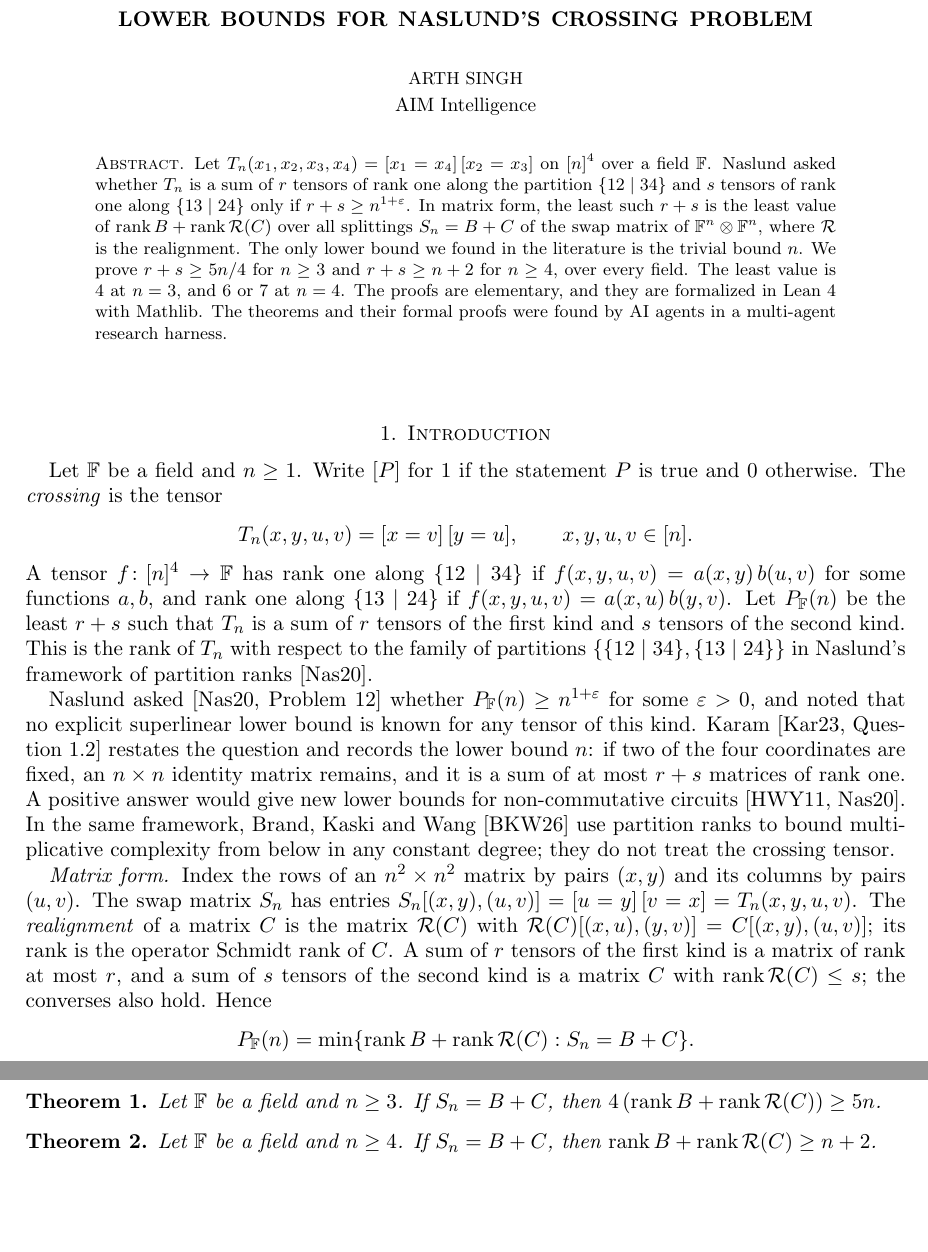
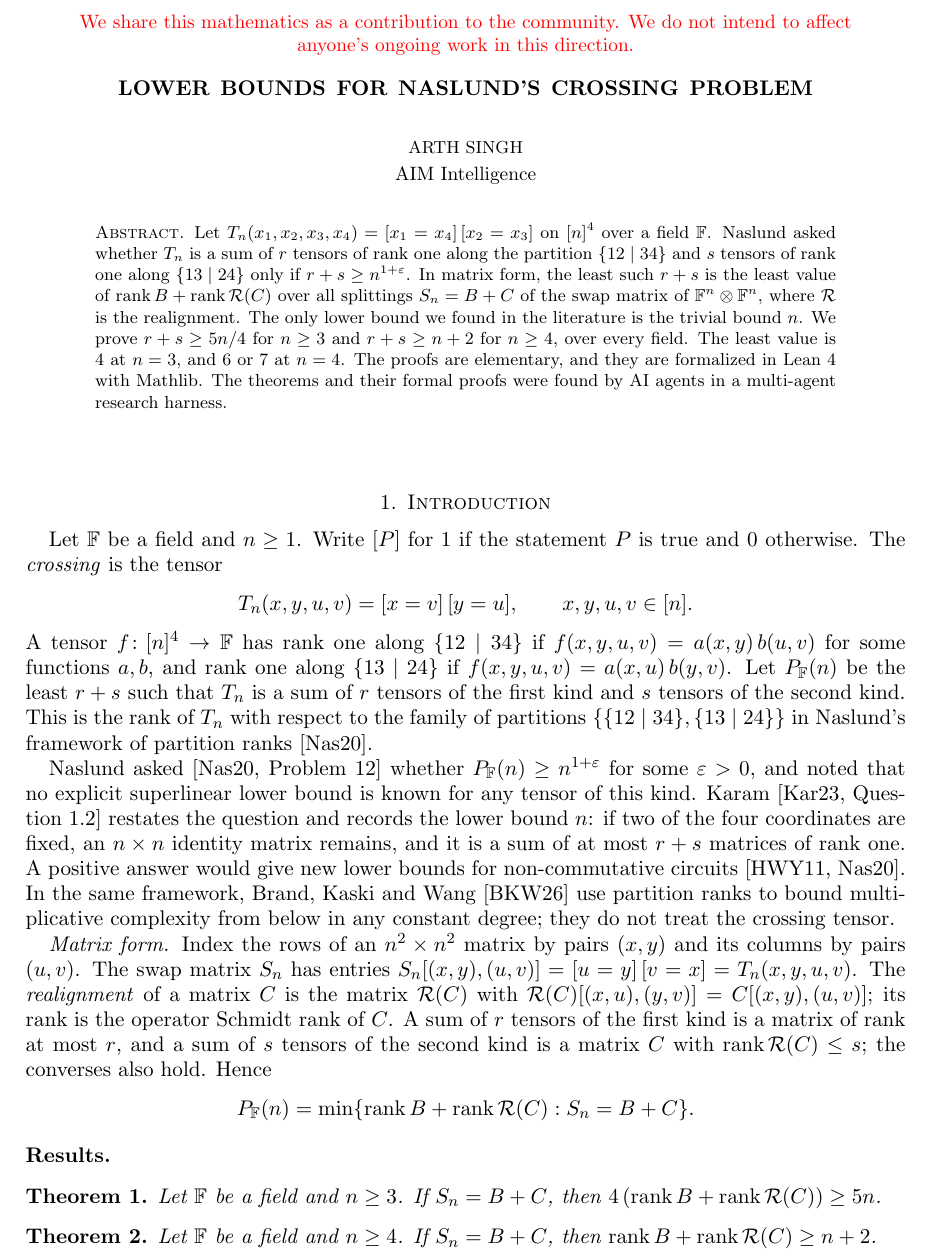
Before and after one commit to Arth-Singh/crossing-lower-bounds, a LaTeX paper (paper/crossing-lower-bounds.tex): two parts of page 1 of 6 before the commit and part of page 1 of 6 after it, the two joined at a grey line, cut at the place of the change, the shorter picture padded with empty space. Compiled offline with pdfLaTeX.

Commit message:
Red community note at the top of page 1
Claude-Session: https://claude.ai/code/session_01Q6FdYkeJn4ppX3JMjcpVGC

```diff
--- a/paper/crossing-lower-bounds.tex
+++ b/paper/crossing-lower-bounds.tex
@@ -3,6 +3,8 @@
 \usepackage[margin=1.1in]{geometry}
 \usepackage[hidelinks]{hyperref}
 \usepackage{etoolbox}
+\usepackage{xcolor}
+\usepackage{eso-pic}
 
 % amsart prints addresses after the references; put the affiliation under the author on the title page.
 \makeatletter
@@ -28,6 +30,11 @@
 \date{}
 
 \begin{document}
+
+% A note at the top of the first page only.
+\AddToShipoutPictureFG*{\AtTextUpperLeft{\makebox[\textwidth][c]{\parbox[t]{0.92\textwidth}{\centering
+  \normalfont\color{red}\small We share this mathematics as a contribution to the community. We do not intend to affect
+  anyone's ongoing work in this direction.}}}}
 
 \begin{abstract}
 Let $T_n(x_1,x_2,x_3,x_4)=[x_1=x_4]\,[x_2=x_3]$ on $[n]^4$ over a field $\F$. Naslund asked whether $T_n$
```
Also changed, not shown: paper/crossing-lower-bounds.pdf.
